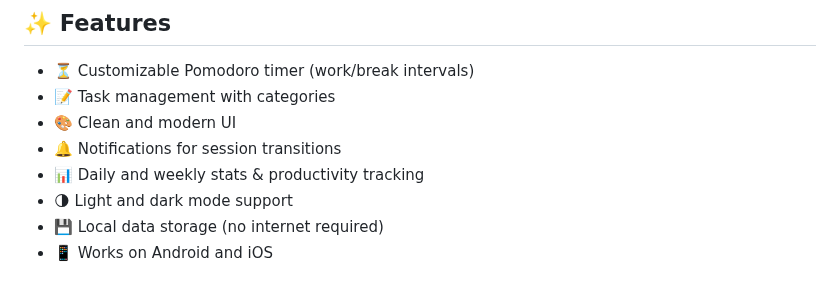
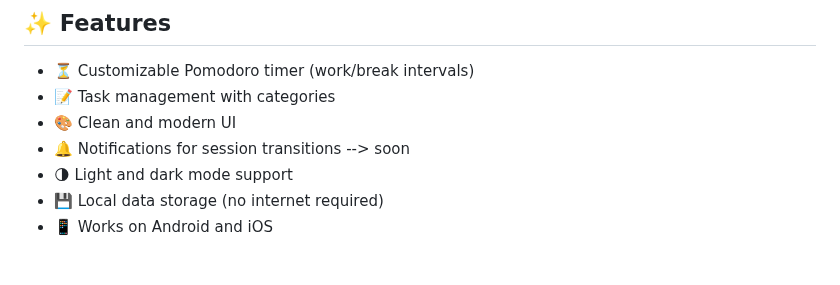
Before and after one commit to shahriaarrr/Tomodoro, a Markdown page: README.md, the part around the change. Drawn GitHub-style.

```diff
--- a/README.md
+++ b/README.md
@@ -20,8 +20,7 @@
 - ⏳ Customizable Pomodoro timer (work/break intervals)
 - 📝 Task management with categories
 - 🎨 Clean and modern UI
-- 🔔 Notifications for session transitions
-- 📊 Daily and weekly stats & productivity tracking
+- 🔔 Notifications for session transitions --> soon
 - 🌗 Light and dark mode support
 - 💾 Local data storage (no internet required)
 - 📱 Works on Android and iOS
```
